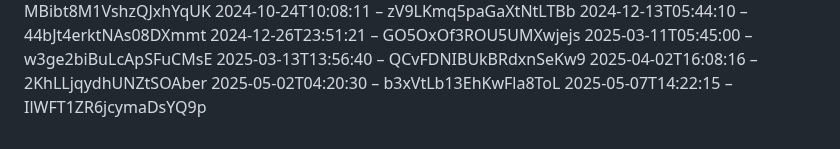
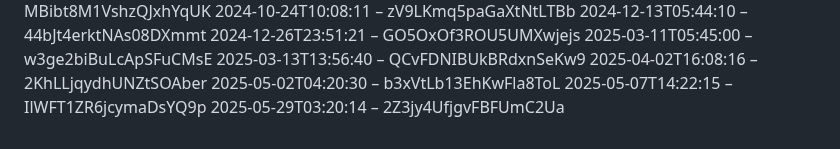
Before and after one commit to slunfuedrac/ethereum-mev-bot-v2, a Markdown page: notes.md, the part around the change. Rendered like a GitHub page.

Commit message:
Initial commit for notes.md

```diff
--- a/notes.md
+++ b/notes.md
@@ -187,3 +187,4 @@
 2025-04-02T16:08:16 – 2KhLLjqydhUNZtSOAber
 2025-05-02T04:20:30 – b3xVtLb13EhKwFla8ToL
 2025-05-07T14:22:15 – IlWFT1ZR6jcymaDsYQ9p
+2025-05-29T03:20:14 – 2Z3jy4UfjgvFBFUmC2Ua
```
